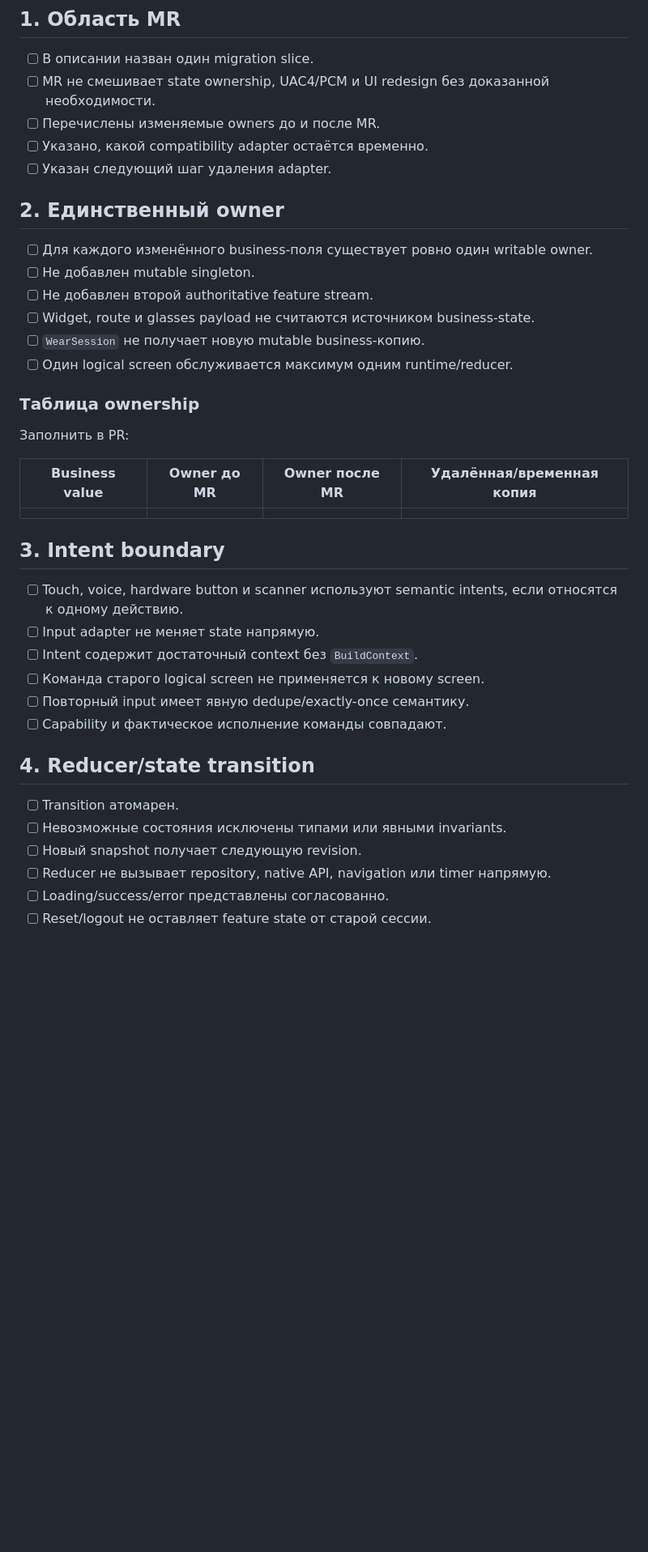
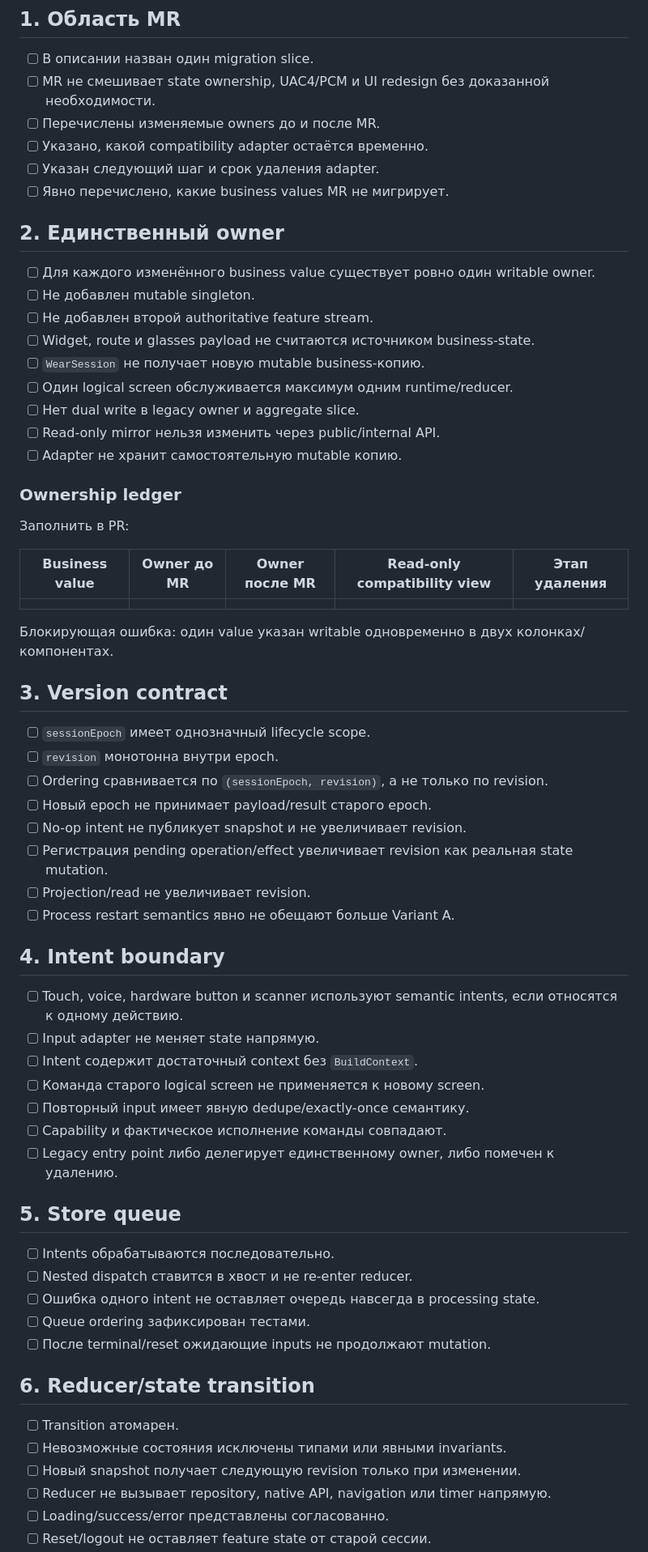
Before and after one commit to Vanilla1999/smart_glass, a Markdown page: docs/checklists/WEAR_SINGLE_STATE_MR_REVIEW.md, the part around one of its changes. Shown at 81% size. Drawn GitHub-style; blank space fills up the shorter version.

Commit message:
docs(wear): strengthen single-state review gates

```diff
--- a/docs/checklists/WEAR_SINGLE_STATE_MR_REVIEW.md
+++ b/docs/checklists/WEAR_SINGLE_STATE_MR_REVIEW.md
@@ -8,26 +8,43 @@
 - [ ] MR не смешивает state ownership, UAC4/PCM и UI redesign без доказанной необходимости.
 - [ ] Перечислены изменяемые owners до и после MR.
 - [ ] Указано, какой compatibility adapter остаётся временно.
-- [ ] Указан следующий шаг удаления adapter.
+- [ ] Указан следующий шаг и срок удаления adapter.
+- [ ] Явно перечислено, какие business values MR не мигрирует.
 
 ## 2. Единственный owner
 
-- [ ] Для каждого изменённого business-поля существует ровно один writable owner.
+- [ ] Для каждого изменённого business value существует ровно один writable owner.
 - [ ] Не добавлен mutable singleton.
 - [ ] Не добавлен второй authoritative feature stream.
 - [ ] Widget, route и glasses payload не считаются источником business-state.
 - [ ] `WearSession` не получает новую mutable business-копию.
 - [ ] Один logical screen обслуживается максимум одним runtime/reducer.
+- [ ] Нет dual write в legacy owner и aggregate slice.
+- [ ] Read-only mirror нельзя изменить через public/internal API.
+- [ ] Adapter не хранит самостоятельную mutable копию.
 
-### Таблица ownership
+### Ownership ledger
 
 Заполнить в PR:
 
-| Business value | Owner до MR | Owner после MR | Удалённая/временная копия |
-|---|---|---|---|
-| | | | |
+| Business value | Owner до MR | Owner после MR | Read-only compatibility view | Этап удаления |
+|---|---|---|---|---|
+| | | | | |
 
-## 3. Intent boundary
+Блокирующая ошибка: один value указан writable одновременно в двух колонках/компонентах.
+
+## 3. Version contract
+
+- [ ] `sessionEpoch` имеет однозначный lifecycle scope.
+- [ ] `revision` монотонна внутри epoch.
+- [ ] Ordering сравнивается по `(sessionEpoch, revision)`, а не только по revision.
+- [ ] Новый epoch не принимает payload/result старого epoch.
+- [ ] No-op intent не публикует snapshot и не увеличивает revision.
+- [ ] Регистрация pending operation/effect увеличивает revision как реальная state mutation.
+- [ ] Projection/read не увеличивает revision.
+- [ ] Process restart semantics явно не обещают больше Variant A.
+
+## 4. Intent boundary
 
 - [ ] Touch, voice, hardware button и scanner используют semantic intents, если относятся к одному действию.
 - [ ] Input adapter не меняет state напрямую.
@@ -35,12 +52,21 @@
 - [ ] Команда старого logical screen не применяется к новому screen.
 - [ ] Повторный input имеет явную dedupe/exactly-once семантику.
 - [ ] Capability и фактическое исполнение команды совпадают.
+- [ ] Legacy entry point либо делегирует единственному owner, либо помечен к удалению.
 
-## 4. Reducer/state transition
+## 5. Store queue
+
+- [ ] Intents обрабатываются последовательно.
+- [ ] Nested dispatch ставится в хвост и не re-enter reducer.
+- [ ] Ошибка одного intent не оставляет очередь навсегда в processing state.
+- [ ] Queue ordering зафиксирован тестами.
+- [ ] После terminal/reset ожидающие inputs не продолжают mutation.
+
+## 6. Reducer/state transition
 
 - [ ] Transition атомарен.
 - [ ] Невозможные состояния исключены типами или явными invariants.
-- [ ] Новый snapshot получает следующую revision.
+- [ ] Новый snapshot получает следующую revision только при изменении.
 - [ ] Reducer не вызывает repository, native API, navigation или timer напрямую.
 - [ ] Loading/success/error представлены согласованно.
 - [ ] Reset/logout не оставляет feature state от старой сессии.
```
Also changed, not shown: other parts of docs/checklists/WEAR_SINGLE_STATE_MR_REVIEW.md (+59 -19 lines).
